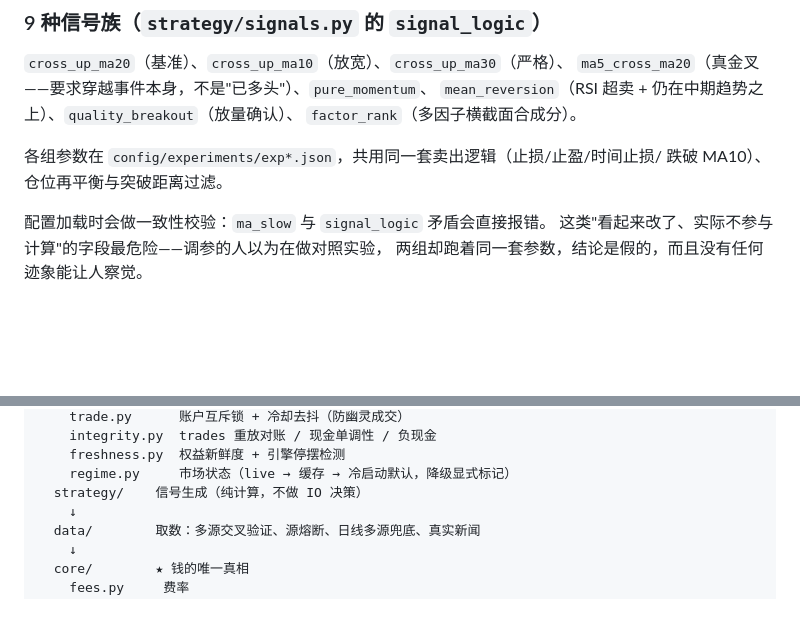
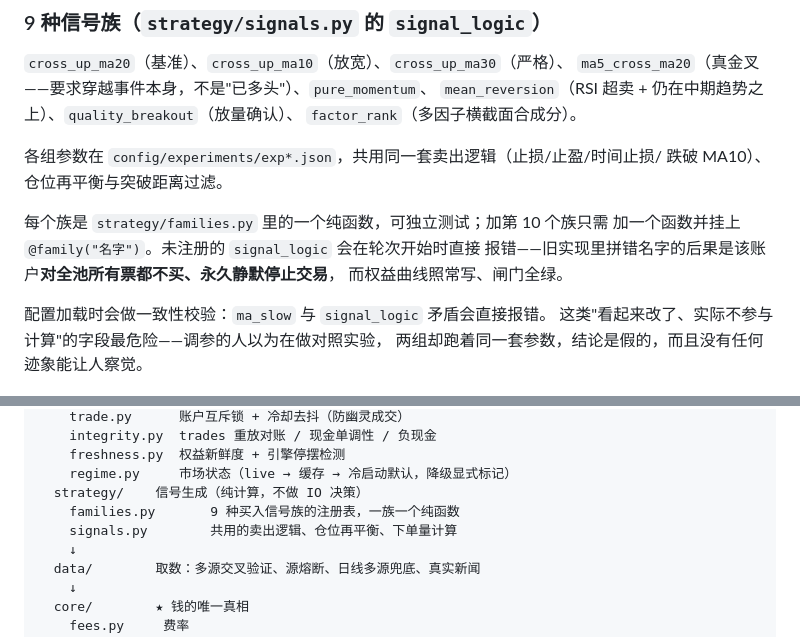
Before and after one commit to xinster819/astock_agent, a Markdown page: README.md, 2 parts joined by grey strips. Rendered like a GitHub page; blank space fills up the shorter version.

Commit message:
docs: README 补充信号族注册表说明
Co-Authored-By: Claude Opus 5 <noreply@anthropic.com>

```diff
--- a/README.md
+++ b/README.md
@@ -53,6 +53,11 @@ A 股多策略**模拟**交易系统。13 个相互隔离的虚拟账户并行
 
 各组参数在 `config/experiments/exp*.json`，共用同一套卖出逻辑（止损/止盈/时间止损/
 跌破 MA10）、仓位再平衡与突破距离过滤。
+
+每个族是 `strategy/families.py` 里的一个纯函数，可独立测试；加第 10 个族只需
+加一个函数并挂上 `@family("名字")`。未注册的 `signal_logic` 会在轮次开始时直接
+报错——旧实现里拼错名字的后果是该账户**对全池所有票都不买、永久静默停止交易**，
+而权益曲线照常写、闸门全绿。
 
 配置加载时会做一致性校验：`ma_slow` 与 `signal_logic` 矛盾会直接报错。
 这类"看起来改了、实际不参与计算"的字段最危险——调参的人以为在做对照实验，
@@ -278,6 +283,8 @@ astock/
     freshness.py  权益新鲜度 + 引擎停摆检测
     regime.py     市场状态（live → 缓存 → 冷启动默认，降级显式标记）
   strategy/    信号生成（纯计算，不做 IO 决策）
+    families.py       9 种买入信号族的注册表，一族一个纯函数
+    signals.py        共用的卖出逻辑、仓位再平衡、下单量计算
     ↓
   data/        取数：多源交叉验证、源熔断、日线多源兜底、真实新闻
     ↓
```
